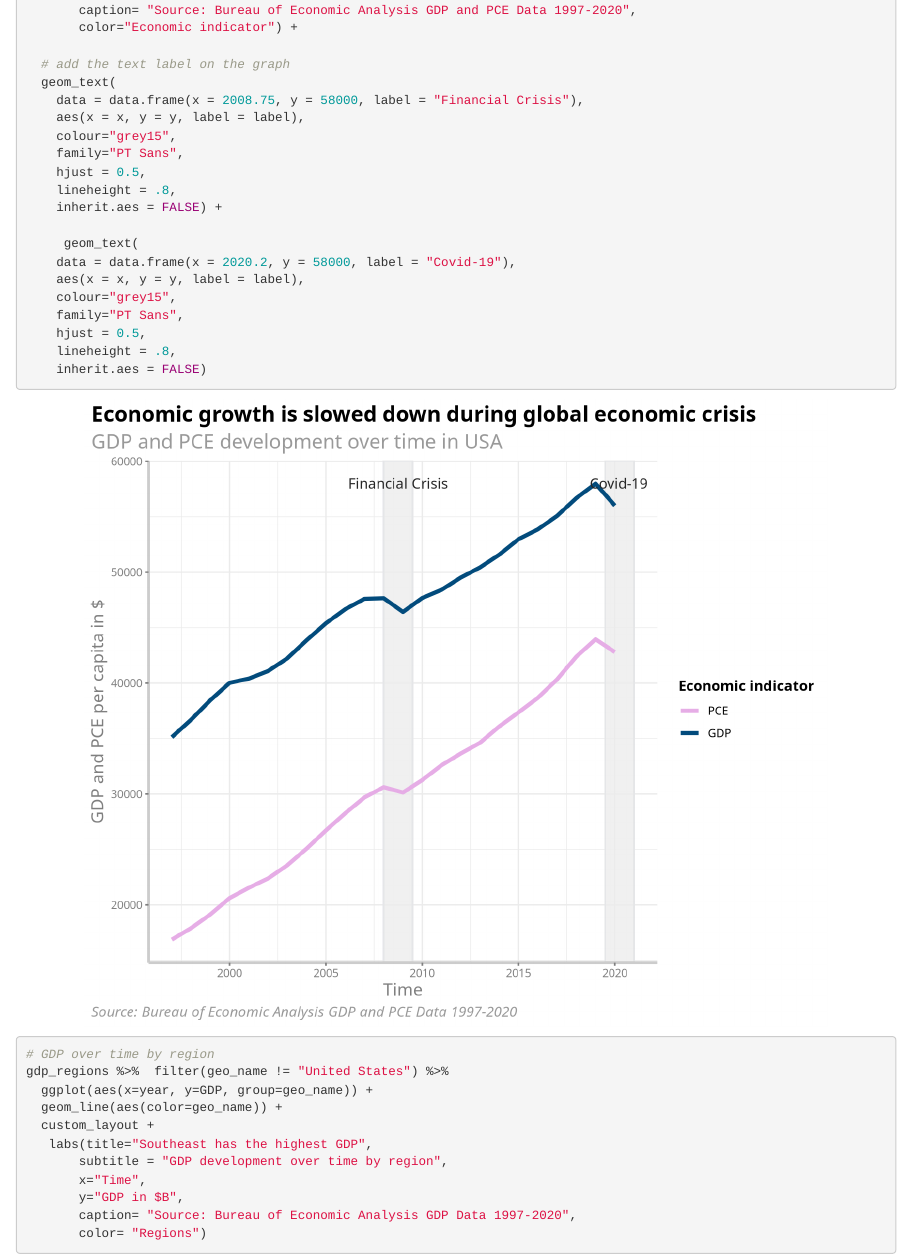
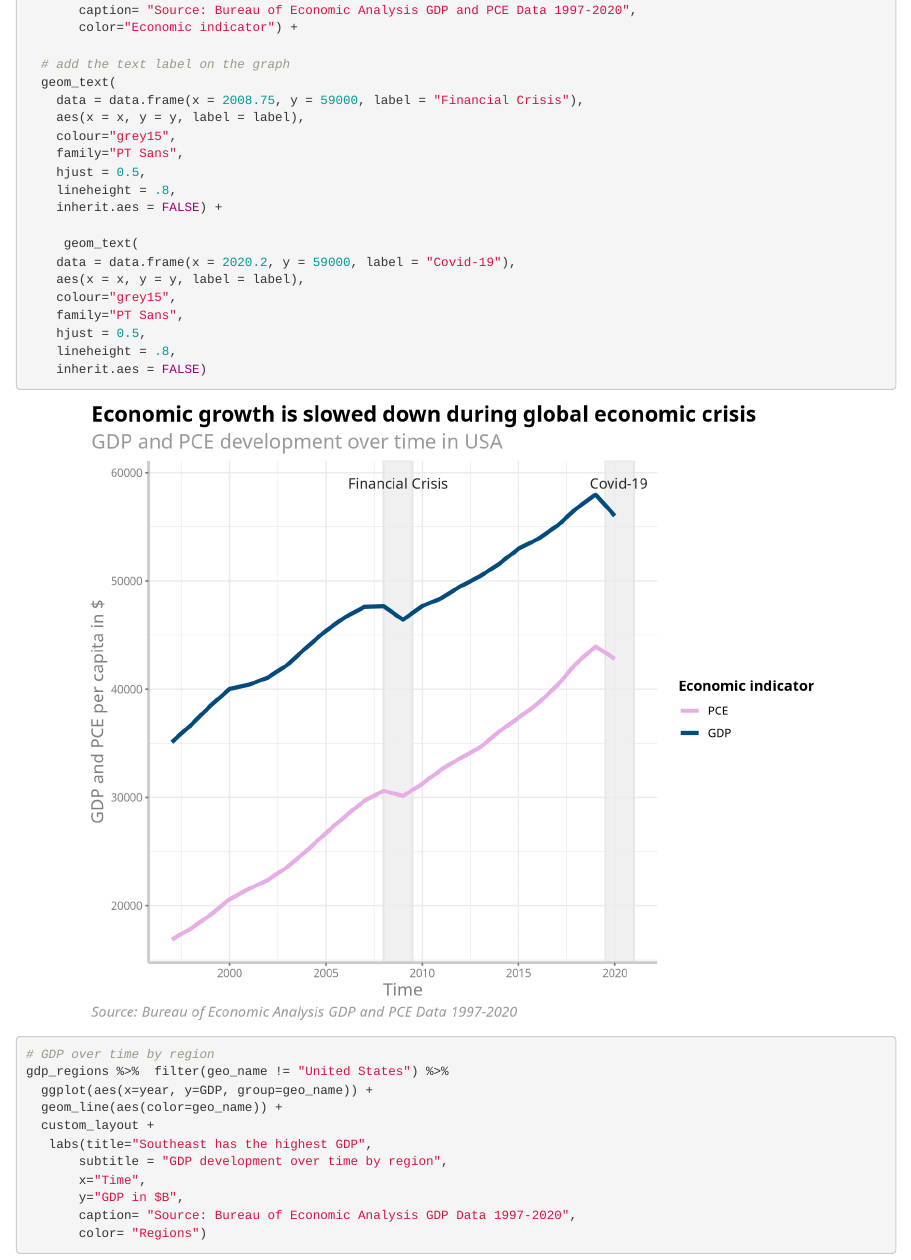
Before and after one commit to sophia-2021/AM10_StudyGroup12, an R Markdown document (CustomerPersonalityAnalysis_StudyGroup12.Rmd): the page in a window 1100 px wide, from 5020 px down. Rendered offline with R 4.5, knitr and Pandoc, with nearby package versions; some code elsewhere in the file could not run offline; column names are cleaned by a stand-in for the janitor package.

Commit message:
changed line 254 and 263 to move text higher from overlapping with line

```diff
--- a/CustomerPersonalityAnalysis_StudyGroup12.Rmd
+++ b/CustomerPersonalityAnalysis_StudyGroup12.Rmd
@@ -251,7 +251,7 @@ eco_ind_us
 
   # add the text label on the graph
   geom_text(
-    data = data.frame(x = 2008.75, y = 58000, label = "Financial Crisis"),
+    data = data.frame(x = 2008.75, y = 59000, label = "Financial Crisis"),
     aes(x = x, y = y, label = label),
     colour="grey15",
     family="PT Sans",
@@ -260,7 +260,7 @@ eco_ind_us
     inherit.aes = FALSE) +
 
      geom_text(
-    data = data.frame(x = 2020.2, y = 58000, label = "Covid-19"),
+    data = data.frame(x = 2020.2, y = 59000, label = "Covid-19"),
     aes(x = x, y = y, label = label),
     colour="grey15",
     family="PT Sans",
```
